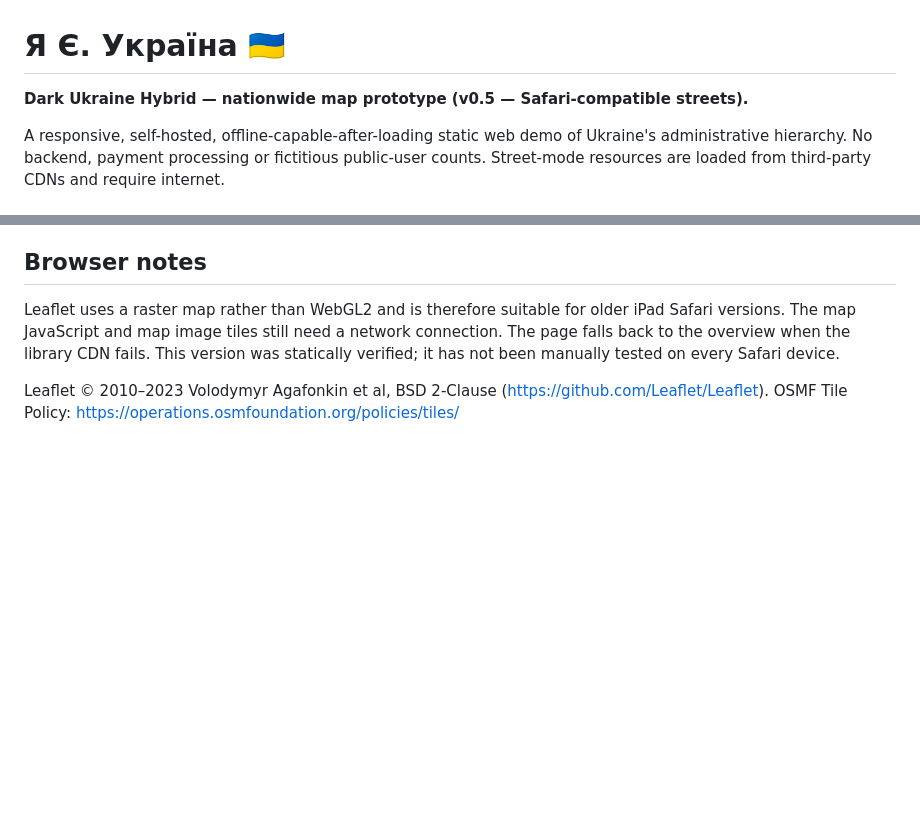
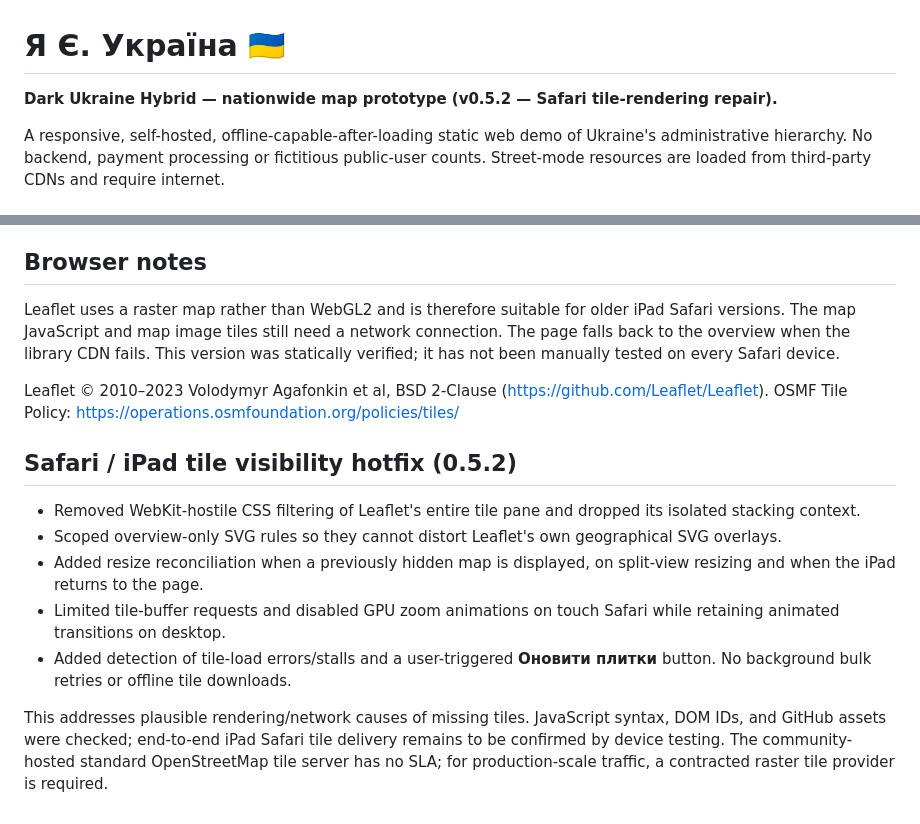
Before and after one commit to Saitama21/Ya-Ye-Ukraina, a Markdown page: README.md, 2 parts joined by grey strips. Rendered like a GitHub page; blank space fills up the shorter version.

Commit message:
docs: record Safari tile compositing fix, user diagnostics and realistic limitations

```diff
--- a/README.md
+++ b/README.md
@@ -1,6 +1,6 @@
 # Я Є. Україна 🇺🇦
 
-**Dark Ukraine Hybrid — nationwide map prototype (v0.5 — Safari-compatible streets).**
+**Dark Ukraine Hybrid — nationwide map prototype (v0.5.2 — Safari tile-rendering repair).**
 
 A responsive, self-hosted, offline-capable-after-loading static web demo of Ukraine's administrative hierarchy. No backend, payment processing or fictitious public-user counts. Street-mode resources are loaded from third-party CDNs and require internet.
 
@@ -56,3 +56,13 @@ The datasets are reduced for in-app use; their presence does not imply endorseme
 Leaflet uses a raster map rather than WebGL2 and is therefore suitable for older iPad Safari versions. The map JavaScript and map image tiles still need a network connection. The page falls back to the overview when the library CDN fails. This version was statically verified; it has not been manually tested on every Safari device.
 
 Leaflet © 2010–2023 Volodymyr Agafonkin et al, BSD 2-Clause (https://github.com/Leaflet/Leaflet). OSMF Tile Policy: https://operations.osmfoundation.org/policies/tiles/
+
+## Safari / iPad tile visibility hotfix (0.5.2)
+
+- Removed WebKit-hostile CSS filtering of Leaflet's entire tile pane and dropped its isolated stacking context.
+- Scoped overview-only SVG rules so they cannot distort Leaflet's own geographical SVG overlays.
+- Added resize reconciliation when a previously hidden map is displayed, on split-view resizing and when the iPad returns to the page.
+- Limited tile-buffer requests and disabled GPU zoom animations on touch Safari while retaining animated transitions on desktop.
+- Added detection of tile-load errors/stalls and a user-triggered **Оновити плитки** button. No background bulk retries or offline tile downloads.
+
+This addresses plausible rendering/network causes of missing tiles. JavaScript syntax, DOM IDs, and GitHub assets were checked; end-to-end iPad Safari tile delivery remains to be confirmed by device testing. The community-hosted standard OpenStreetMap tile server has no SLA; for production-scale traffic, a contracted raster tile provider is required.
```
